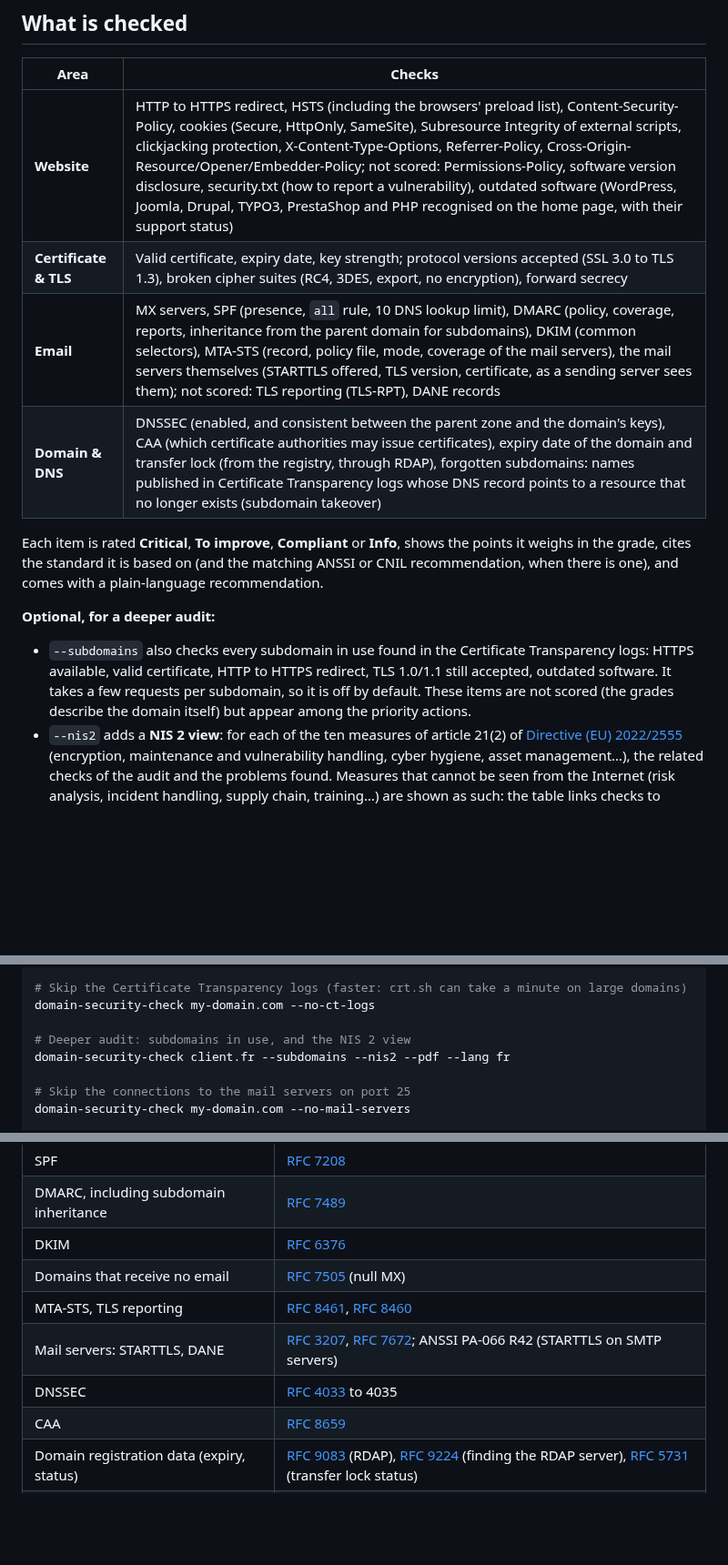
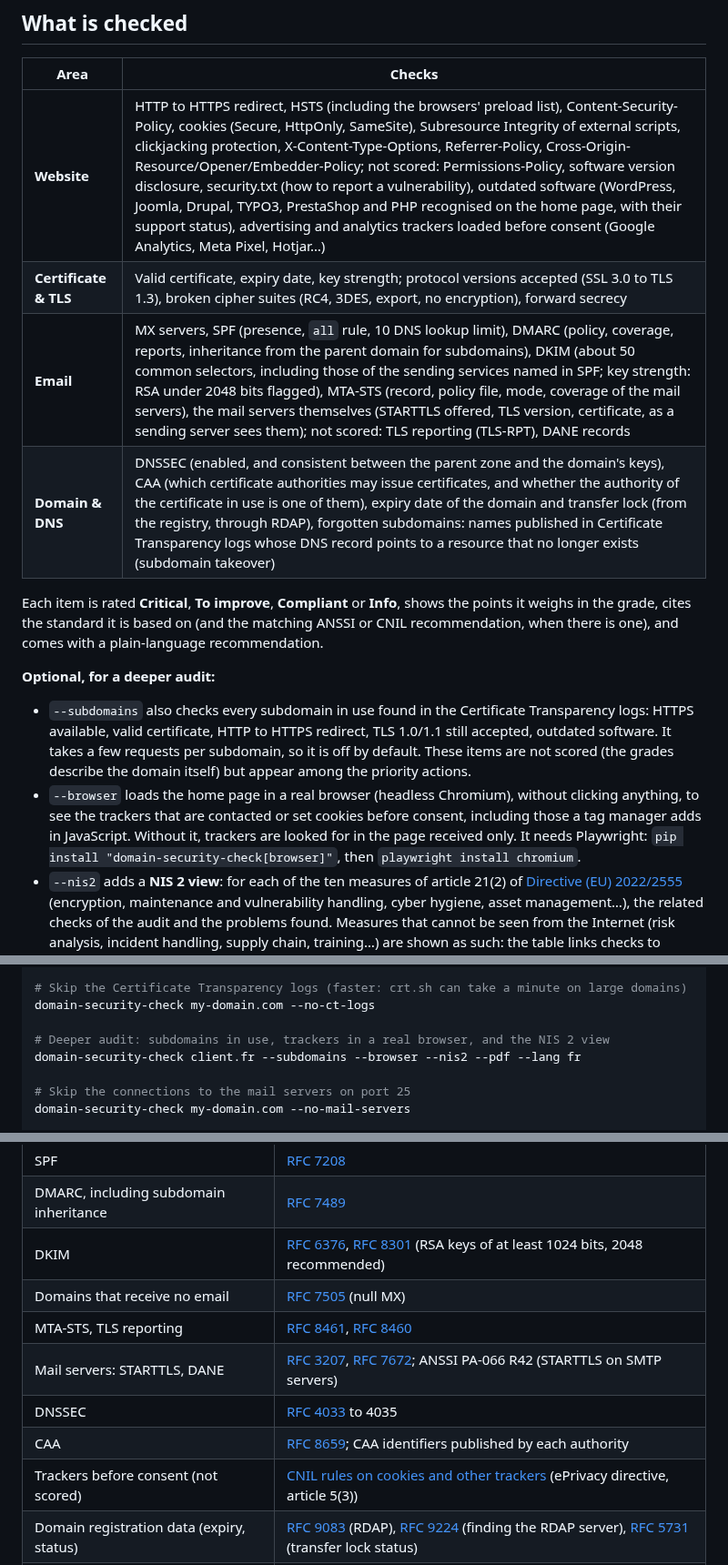
Before and after one commit to Ryarkhewas/domain-security-check, a Markdown page: README.md, 3 parts joined by grey strips. Shown at 91% size. Drawn GitHub-style; blank space fills up the shorter version.

Commit message:
README, changelog and examples for CAA consistency, DKIM and trackers before consent

```diff
--- a/README.md
+++ b/README.md
@@ -14,15 +14,16 @@ Example reports: [HTML](examples/demo_report.html) and [PDF](examples/demo_repor
 
 | Area | Checks |
 |---|---|
-| **Website** | HTTP to HTTPS redirect, HSTS (including the browsers' preload list), Content-Security-Policy, cookies (Secure, HttpOnly, SameSite), Subresource Integrity of external scripts, clickjacking protection, X-Content-Type-Options, Referrer-Policy, Cross-Origin-Resource/Opener/Embedder-Policy; not scored: Permissions-Policy, software version disclosure, security.txt (how to report a vulnerability), outdated software (WordPress, Joomla, Drupal, TYPO3, PrestaShop and PHP recognised on the home page, with their support status) |
+| **Website** | HTTP to HTTPS redirect, HSTS (including the browsers' preload list), Content-Security-Policy, cookies (Secure, HttpOnly, SameSite), Subresource Integrity of external scripts, clickjacking protection, X-Content-Type-Options, Referrer-Policy, Cross-Origin-Resource/Opener/Embedder-Policy; not scored: Permissions-Policy, software version disclosure, security.txt (how to report a vulnerability), outdated software (WordPress, Joomla, Drupal, TYPO3, PrestaShop and PHP recognised on the home page, with their support status), advertising and analytics trackers loaded before consent (Google Analytics, Meta Pixel, Hotjar…) |
 | **Certificate & TLS** | Valid certificate, expiry date, key strength; protocol versions accepted (SSL 3.0 to TLS 1.3), broken cipher suites (RC4, 3DES, export, no encryption), forward secrecy |
-| **Email** | MX servers, SPF (presence, `all` rule, 10 DNS lookup limit), DMARC (policy, coverage, reports, inheritance from the parent domain for subdomains), DKIM (common selectors), MTA-STS (record, policy file, mode, coverage of the mail servers), the mail servers themselves (STARTTLS offered, TLS version, certificate, as a sending server sees them); not scored: TLS reporting (TLS-RPT), DANE records |
-| **Domain & DNS** | DNSSEC (enabled, and consistent between the parent zone and the domain's keys), CAA (which certificate authorities may issue certificates), expiry date of the domain and transfer lock (from the registry, through RDAP), forgotten subdomains: names published in Certificate Transparency logs whose DNS record points to a resource that no longer exists (subdomain takeover) |
+| **Email** | MX servers, SPF (presence, `all` rule, 10 DNS lookup limit), DMARC (policy, coverage, reports, inheritance from the parent domain for subdomains), DKIM (about 50 common selectors, including those of the sending services named in SPF; key strength: RSA under 2048 bits flagged), MTA-STS (record, policy file, mode, coverage of the mail servers), the mail servers themselves (STARTTLS offered, TLS version, certificate, as a sending server sees them); not scored: TLS reporting (TLS-RPT), DANE records |
+| **Domain & DNS** | DNSSEC (enabled, and consistent between the parent zone and the domain's keys), CAA (which certificate authorities may issue certificates, and whether the authority of the certificate in use is one of them), expiry date of the domain and transfer lock (from the registry, through RDAP), forgotten subdomains: names published in Certificate Transparency logs whose DNS record points to a resource that no longer exists (subdomain takeover) |
 
 Each item is rated **Critical**, **To improve**, **Compliant** or **Info**, shows the points it weighs in the grade, cites the standard it is based on (and the matching ANSSI or CNIL recommendation, when there is one), and comes with a plain-language recommendation.
 
 **Optional, for a deeper audit:**
 - `--subdomains` also checks every subdomain in use found in the Certificate Transparency logs: HTTPS available, valid certificate, HTTP to HTTPS redirect, TLS 1.0/1.1 still accepted, outdated software. It takes a few requests per subdomain, so it is off by default. These items are not scored (the grades describe the domain itself) but appear among the priority actions.
+- `--browser` loads the home page in a real browser (headless Chromium), without clicking anything, to see the trackers that are contacted or set cookies before consent, including those a tag manager adds in JavaScript. Without it, trackers are looked for in the page received only. It needs Playwright: `pip install "domain-security-check[browser]"`, then `playwright install chromium`.
 - `--nis2` adds a **NIS 2 view**: for each of the ten measures of article 21(2) of [Directive (EU) 2022/2555](https://eur-lex.europa.eu/eli/dir/2022/2555/oj) (encryption, maintenance and vulnerability handling, cyber hygiene, asset management…), the related checks of the audit and the problems found. Measures that cannot be seen from the Internet (risk analysis, incident handling, supply chain, training…) are shown as such: the table links checks to measures, it is not a compliance assessment.
 
 **Summary for decision makers.** The report opens with the main risks in business terms ("anyone can send emails in the company's name"), the effort needed (quick fixes under 30 minutes, a few hours, or a project needing a developer or a provider) and the overall grade the quick fixes alone would give. Each priority action shows its impact and its effort, and the list starts with what pays off most for the least work.
@@ -84,8 +85,8 @@ domain-security-check client.fr --pdf --company "Your company" --logo logo.png -
 # Skip the Certificate Transparency logs (faster: crt.sh can take a minute on large domains)
 domain-security-check my-domain.com --no-ct-logs
 
-# Deeper audit: subdomains in use, and the NIS 2 view
-domain-security-check client.fr --subdomains --nis2 --pdf --lang fr
+# Deeper audit: subdomains in use, trackers in a real browser, and the NIS 2 view
+domain-security-check client.fr --subdomains --browser --nis2 --pdf --lang fr
 
 # Skip the connections to the mail servers on port 25
 domain-security-check my-domain.com --no-mail-servers
@@ -160,12 +161,13 @@ Every check is based on a published standard or guide, cited under each item of
 | Cipher suites, forward secrecy, key size | [RFC 9325](https://www.rfc-editor.org/rfc/rfc9325) (recommendations for the secure use of TLS) |
 | SPF | [RFC 7208](https://www.rfc-editor.org/rfc/rfc7208) |
 | DMARC, including subdomain inheritance | [RFC 7489](https://www.rfc-editor.org/rfc/rfc7489) |
-| DKIM | [RFC 6376](https://www.rfc-editor.org/rfc/rfc6376) |
+| DKIM | [RFC 6376](https://www.rfc-editor.org/rfc/rfc6376), [RFC 8301](https://www.rfc-editor.org/rfc/rfc8301) (RSA keys of at least 1024 bits, 2048 recommended) |
 | Domains that receive no email | [RFC 7505](https://www.rfc-editor.org/rfc/rfc7505) (null MX) |
 | MTA-STS, TLS reporting | [RFC 8461](https://www.rfc-editor.org/rfc/rfc8461), [RFC 8460](https://www.rfc-editor.org/rfc/rfc8460) |
 | Mail servers: STARTTLS, DANE | [RFC 3207](https://www.rfc-editor.org/rfc/rfc3207), [RFC 7672](https://www.rfc-editor.org/rfc/rfc7672); ANSSI PA-066 R42 (STARTTLS on SMTP servers) |
 | DNSSEC | [RFC 4033](https://www.rfc-editor.org/rfc/rfc4033) to 4035 |
-| CAA | [RFC 8659](https://www.rfc-editor.org/rfc/rfc8659) |
+| CAA | [RFC 8659](https://www.rfc-editor.org/rfc/rfc8659); CAA identifiers published by each authority |
+| Trackers before consent (not scored) | [CNIL rules on cookies and other trackers](https://www.cnil.fr/fr/cookies-et-autres-traceurs/regles/cookies) (ePrivacy directive, article 5(3)) |
 | Domain registration data (expiry, status) | [RFC 9083](https://www.rfc-editor.org/rfc/rfc9083) (RDAP), [RFC 9224](https://www.rfc-editor.org/rfc/rfc9224) (finding the RDAP server), [RFC 5731](https://www.rfc-editor.org/rfc/rfc5731#section-2.3) (transfer lock status) |
 | Forgotten subdomains | [RFC 9162](https://www.rfc-editor.org/rfc/rfc9162) (Certificate Transparency); ANSSI PA-009 R3 recommends watching CT logs |
 | Outdated software (not scored) | Support dates from [endoflife.date](https://endoflife.date/); the CNIL website sheet asks to keep components updated |
```
Also changed, not shown: other parts of README.md (+6 -4 lines), CHANGELOG.md (+8 -0 lines), examples/preview.png, 4 other files.
